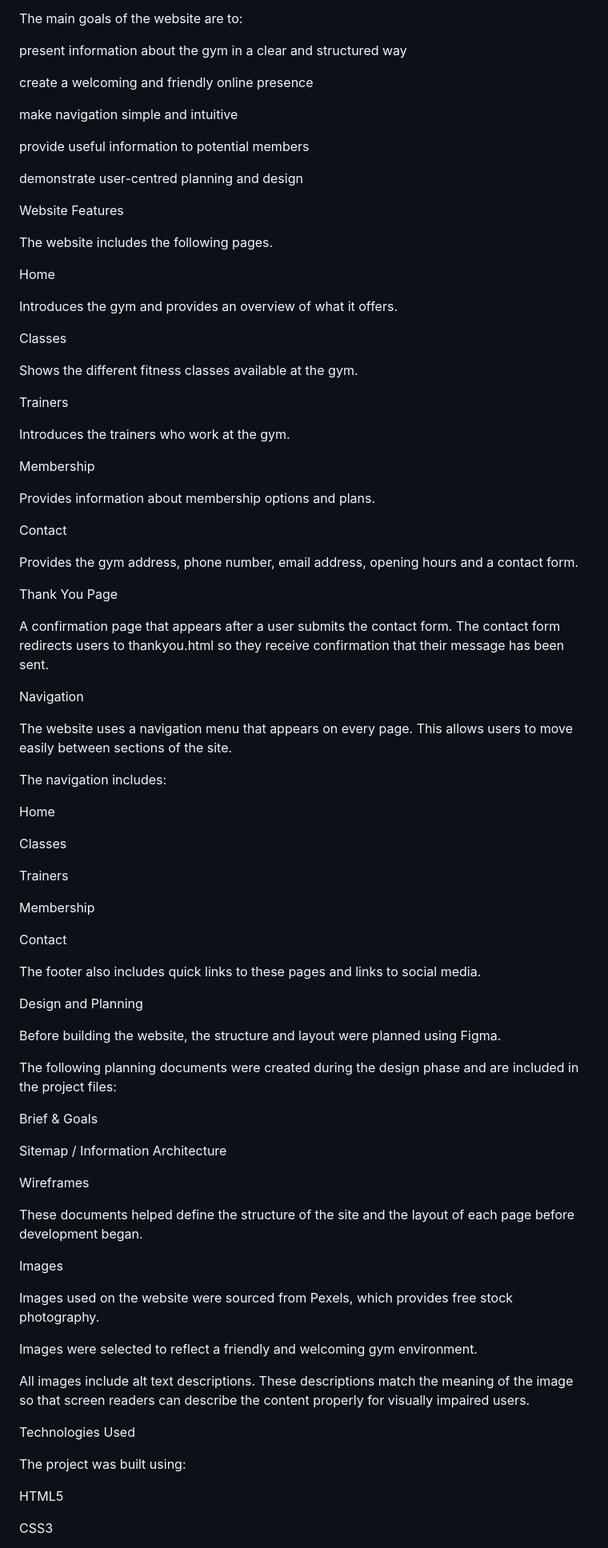
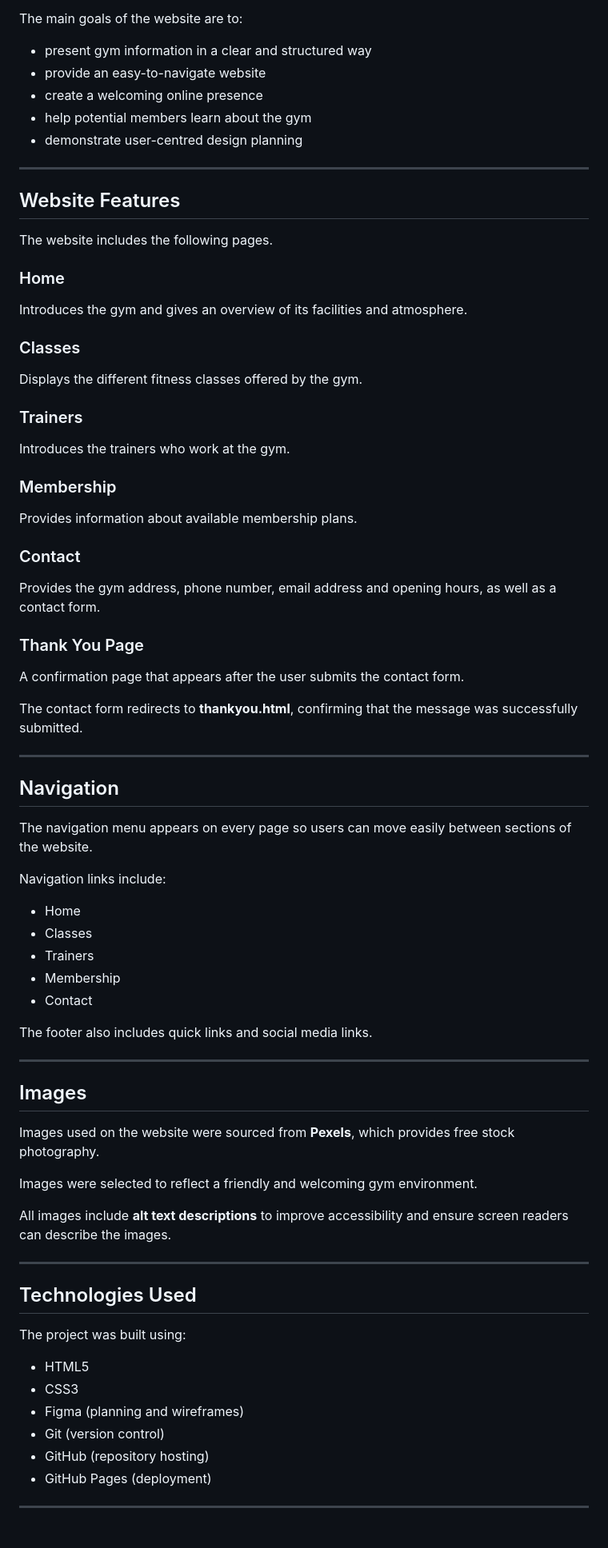
Before and after one commit to AbdulkadirKhoujja/codeinstitute-milestone-1-project, a Markdown page: README.md, the part around one of its changes. Shown at 80% size. Drawn GitHub-style.

Commit message:
Updated README with UX section, deployment details and improvements

```diff
--- a/README.md
+++ b/README.md
@@ -49,90 +74,82 @@ Site Goals
 
 The main goals of the website are to:
 
-present information about the gym in a clear and structured way
+* present gym information in a clear and structured way
+* provide an easy-to-navigate website
+* create a welcoming online presence
+* help potential members learn about the gym
+* demonstrate user-centred design planning
 
-create a welcoming and friendly online presence
+---
 
-make navigation simple and intuitive
-
-provide useful information to potential members
-
-demonstrate user-centred planning and design
-
-Website Features
+## Website Features
 
 The website includes the following pages.
 
-Home
+### Home
 
-Introduces the gym and provides an overview of what it offers.
+Introduces the gym and gives an overview of its facilities and atmosphere.
 
-Classes
+### Classes
 
-Shows the different fitness classes available at the gym.
+Displays the different fitness classes offered by the gym.
 
-Trainers
+### Trainers
 
 Introduces the trainers who work at the gym.
 
-Membership
+### Membership
 
-Provides information about membership options and plans.
+Provides information about available membership plans.
 
-Contact
+### Contact
 
-Provides the gym address, phone number, email address, opening hours and a contact form.
+Provides the gym address, phone number, email address and opening hours, as well as a contact form.
 
-Thank You Page
+### Thank You Page
 
-A confirmation page that appears after a user submits the contact form.
-The contact form redirects users to thankyou.html so they receive confirmation that their message has been sent.
+A confirmation page that appears after the user submits the contact form.
 
-Navigation
+The contact form redirects to **thankyou.html**, confirming that the message was successfully submitted.
 
-The website uses a navigation menu that appears on every page. This allows users to move easily between sections of the site.
+---
 
-The navigation includes:
+## Navigation
 
-Home
+The navigation menu appears on every page so users can move easily between sections of the website.
 
-Classes
+Navigation links include:
 
-Trainers
+* Home
+* Classes
+* Trainers
+* Membership
+* Contact
 
-Membership
+The footer also includes quick links and social media links.
 
-Contact
+---
 
-The footer also includes quick links to these pages and links to social media.
+## Images
 
-Design and Planning
-
-Before building the website, the structure and layout were planned using Figma.
-
-The following planning documents were created during the design phase and are included in the project files:
-
-Brief & Goals
-
-Sitemap / Information Architecture
-
-Wireframes
-
-These documents helped define the structure of the site and the layout of each page before development began.
-
-Images
-
-Images used on the website were sourced from Pexels, which provides free stock photography.
+Images used on the website were sourced from **Pexels**, which provides free stock photography.
 
 Images were selected to reflect a friendly and welcoming gym environment.
 
-All images include alt text descriptions. These descriptions match the meaning of the image so that screen readers can describe the content properly for visually impaired users.
+All images include **alt text descriptions** to improve accessibility and ensure screen readers can describe the images.
 
-Technologies Used
+---
+
+## Technologies Used
 
 The project was built using:
 
-HTML5
+* HTML5
+* CSS3
+* Figma (planning and wireframes)
+* Git (version control)
+* GitHub (repository hosting)
+* GitHub Pages (deployment)
 
-CSS3
+---
 
```
Also changed, not shown: other parts of README.md (+132 -115 lines).
